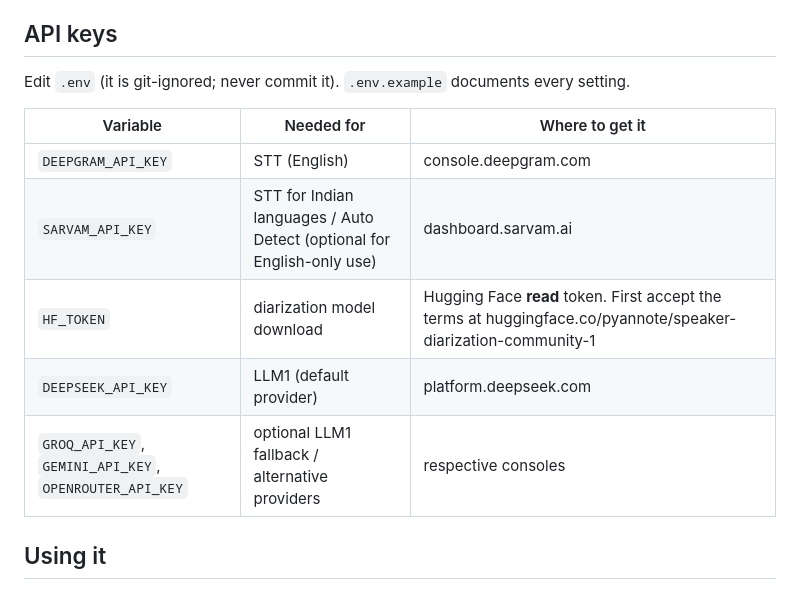
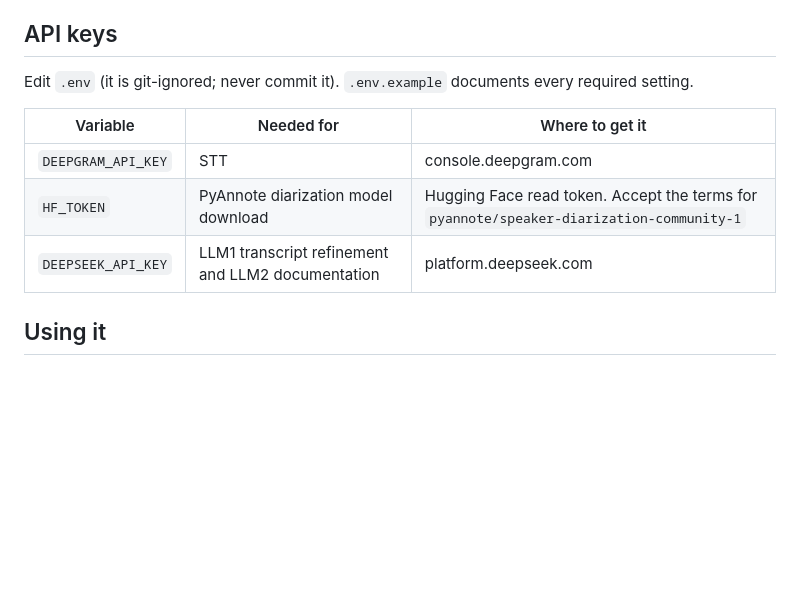
Before and after one commit to u-swayam/Meeting-Assistant, a Markdown page: README.md, the part around the change. Rendered like a GitHub page; blank space fills up the shorter version.

Commit message:
Update API keys section in README.md
Clarified API key requirements and updated descriptions.

```diff
--- a/README.md
+++ b/README.md
@@ -63,16 +63,13 @@ Optional: for an NVIDIA GPU on Linux/Windows, install the CUDA build of PyTorch
 
 ## API keys
 
-Edit `.env` (it is git-ignored; never commit it). `.env.example` documents every setting.
+Edit `.env` (it is git-ignored; never commit it). `.env.example` documents every required setting.
 
 | Variable | Needed for | Where to get it |
 |---|---|---|
-| `DEEPGRAM_API_KEY` | STT (English) | console.deepgram.com |
-| `SARVAM_API_KEY` | STT for Indian languages / Auto Detect (optional for English-only use) | dashboard.sarvam.ai |
-| `HF_TOKEN` | diarization model download | Hugging Face **read** token. First accept the terms at huggingface.co/pyannote/speaker-diarization-community-1 |
-| `DEEPSEEK_API_KEY` | LLM1 (default provider) | platform.deepseek.com |
-| `GROQ_API_KEY`, `GEMINI_API_KEY`, `OPENROUTER_API_KEY` | optional LLM1 fallback / alternative providers | respective consoles |
-
+| `DEEPGRAM_API_KEY` | STT | console.deepgram.com |
+| `HF_TOKEN` | PyAnnote diarization model download | Hugging Face read token. Accept the terms for `pyannote/speaker-diarization-community-1` |
+| `DEEPSEEK_API_KEY` | LLM1 transcript refinement and LLM2 documentation | platform.deepseek.com |
 ## Using it
 
 ### A. Web UI (recommended)
```
